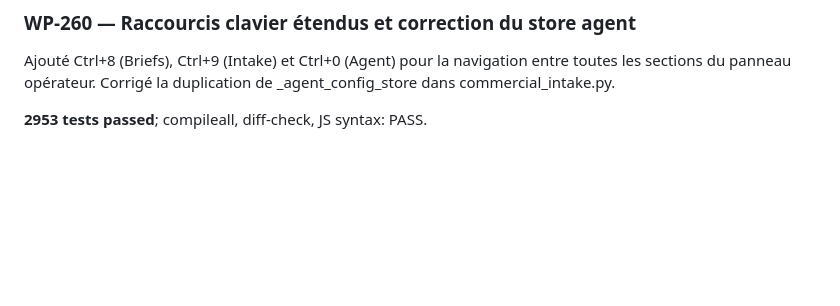
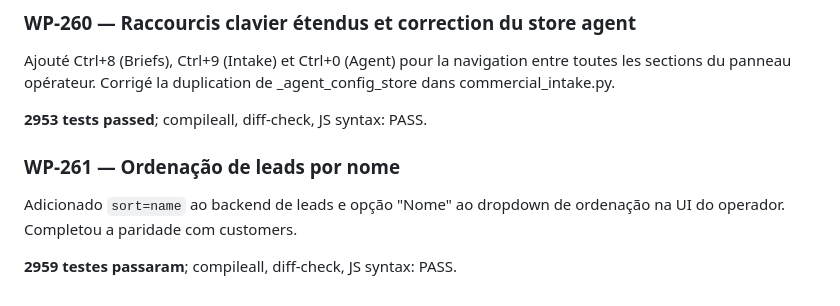
Before and after one commit to fenatodev/business-automation, a Markdown page: docs/operations/development-continuity.md, the part around the change. GitHub-like rendering; blank space fills up the shorter version.

Commit message:
docs: update development-continuity.md with WP-261

```diff
--- a/docs/operations/development-continuity.md
+++ b/docs/operations/development-continuity.md
@@ -1352,3 +1352,10 @@ navigation entre toutes les sections du panneau opérateur. Corrigé la
 duplication de _agent_config_store dans commercial_intake.py.
 
 **2953 tests passed**; compileall, diff-check, JS syntax: PASS.
+
+### WP-261 — Ordenação de leads por nome
+
+Adicionado `sort=name` ao backend de leads e opção "Nome" ao dropdown
+de ordenação na UI do operador. Completou a paridade com customers.
+
+**2959 testes passaram**; compileall, diff-check, JS syntax: PASS.
```
